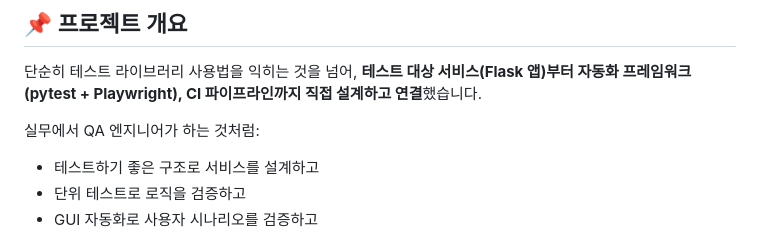
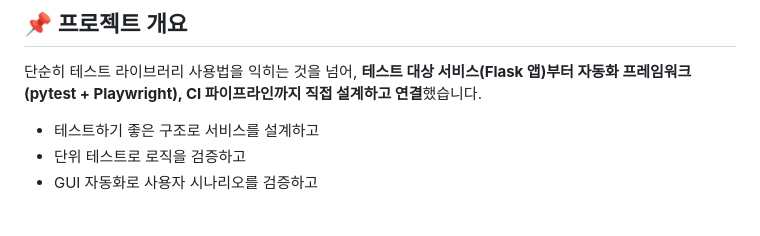
Before and after one commit to diharong/pytest-e2e-automation, a Markdown page: README.md, the part around the change. Rendered like a GitHub page; blank space fills up the shorter version.

Commit message:
Update README to remove bullet point on QA tasks
Removed a bullet point from the README regarding QA engineer tasks.

```diff
--- a/README.md
+++ b/README.md
@@ -17,7 +17,6 @@
 단순히 테스트 라이브러리 사용법을 익히는 것을 넘어,
 **테스트 대상 서비스(Flask 앱)부터 자동화 프레임워크(pytest + Playwright), CI 파이프라인까지 직접 설계하고 연결**했습니다.
 
-실무에서 QA 엔지니어가 하는 것처럼:
 - 테스트하기 좋은 구조로 서비스를 설계하고
 - 단위 테스트로 로직을 검증하고
 - GUI 자동화로 사용자 시나리오를 검증하고
```
